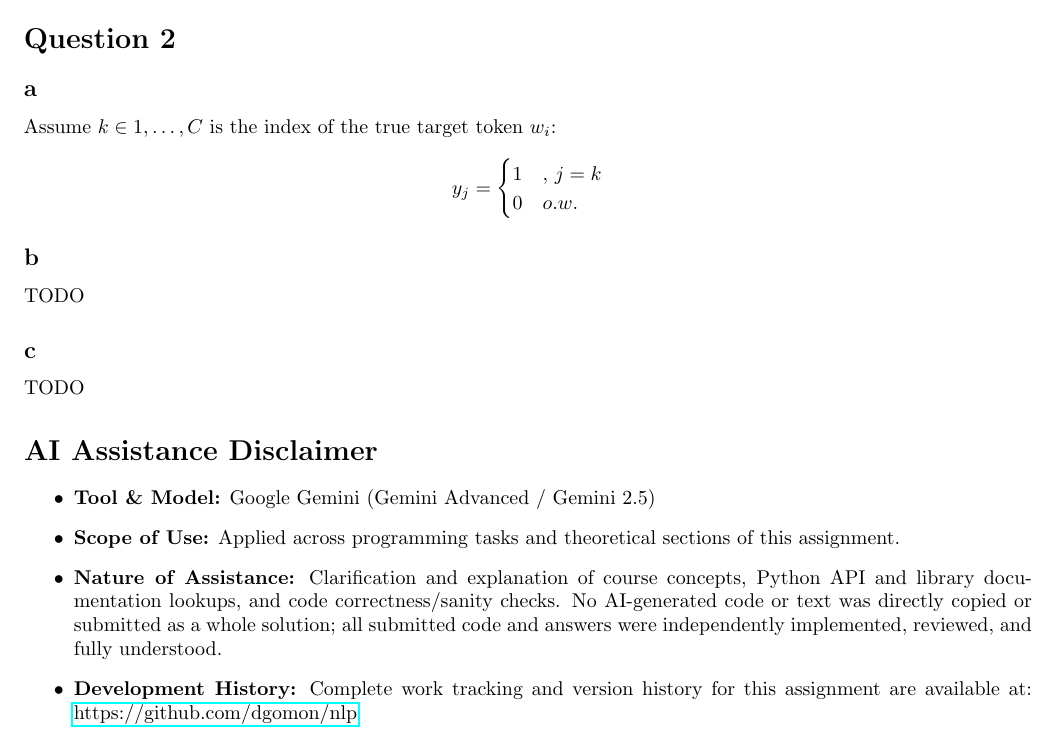
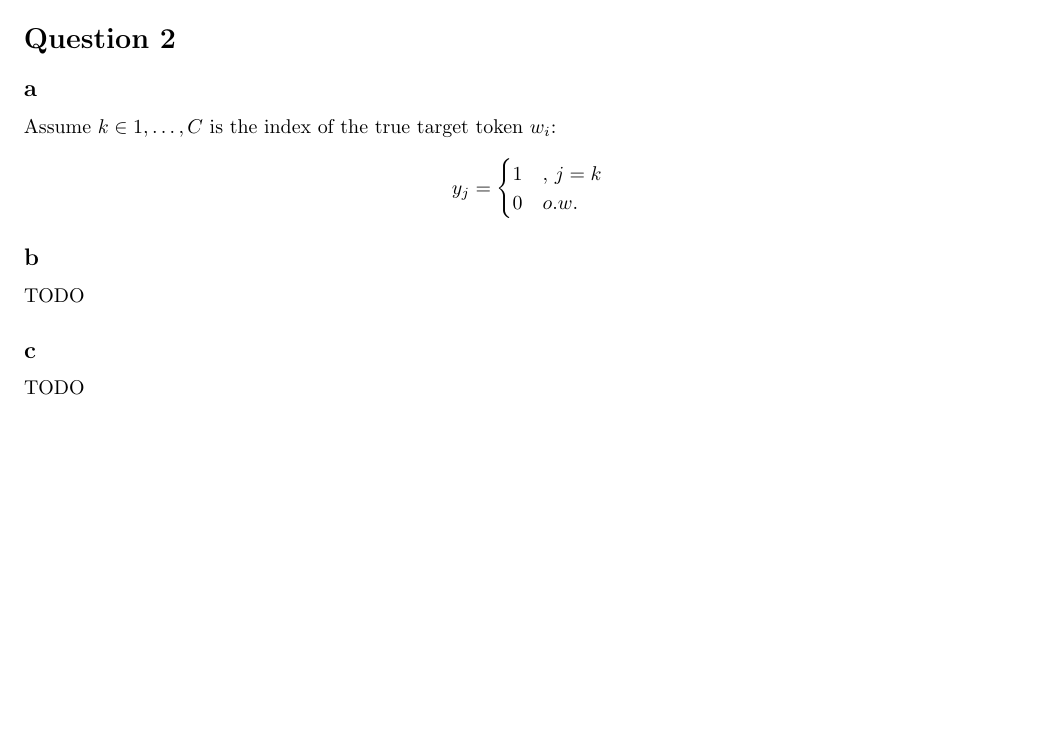
Before and after one commit to dgomon/nlp, a LaTeX problem sheet (assignments/maman12/maman12.tex): part of the page, cut so that both start at the same text, the shorter picture padded with empty space. Compiled offline with pdfLaTeX.

Commit message:
maman12  - wip

```diff
--- a/assignments/maman12/maman12.tex
+++ b/assignments/maman12/maman12.tex
@@ -130,11 +130,11 @@
 %    TODO
 
 
-    \section*{AI Assistance Disclaimer}
-    \begin{itemize}
-    \item \textbf{Tool \& Model:} Google Gemini (Gemini Advanced / Gemini 2.5)
-    \item \textbf{Scope of Use:} Applied across programming tasks and theoretical sections of this assignment.
-    \item \textbf{Nature of Assistance:} Clarification and explanation of course concepts, Python API and library documentation lookups, and code correctness/sanity checks. No AI-generated code or text was directly copied or submitted as a whole solution; all submitted code and answers were independently implemented, reviewed, and fully understood.
-    \item \textbf{Development History:} Complete work tracking and version history for this assignment are available at: \href{https://github.com/dgomon/nlp}{https://github.com/dgomon/nlp}
-    \end{itemize}
+%    \section*{AI Assistance Disclaimer}
+%    \begin{itemize}
+%    \item \textbf{Tool \& Model:} Google Gemini (Gemini Advanced / Gemini 2.5)
+%    \item \textbf{Scope of Use:} Applied across programming tasks and theoretical sections of this assignment.
+%    \item \textbf{Nature of Assistance:} Clarification and explanation of course concepts, Python API and library documentation lookups, and code correctness/sanity checks. No AI-generated code or text was directly copied or submitted as a whole solution; all submitted code and answers were independently implemented, reviewed, and fully understood.
+%    \item \textbf{Development History:} Complete work tracking and version history for this assignment are available at: \href{https://github.com/dgomon/nlp}{https://github.com/dgomon/nlp}
+%    \end{itemize}
 \end{document}
```
